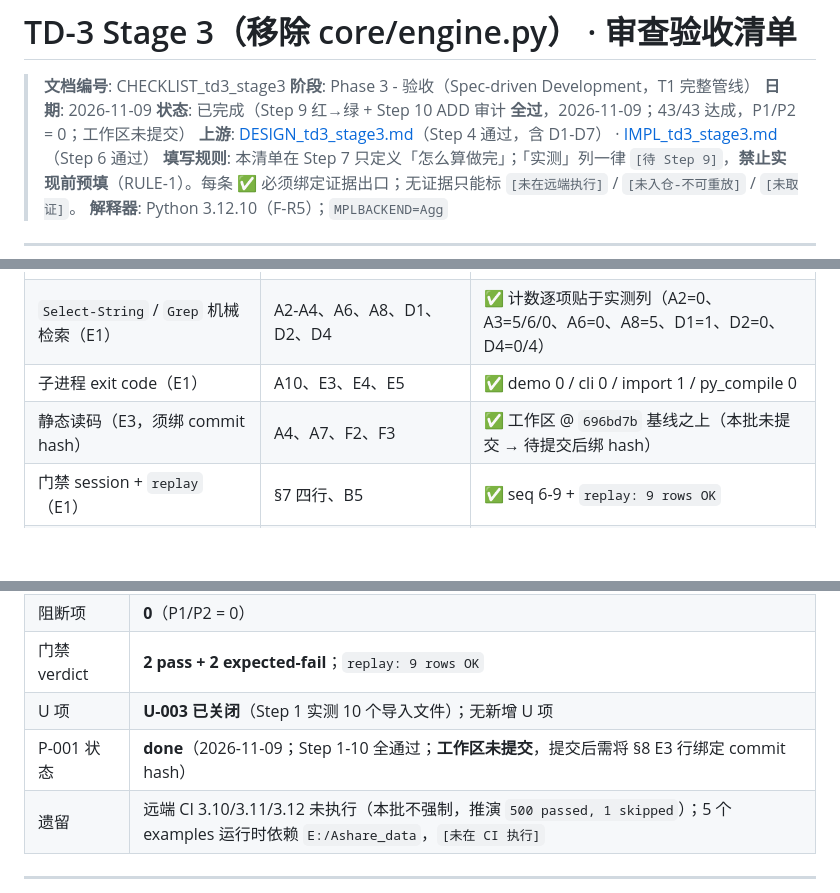
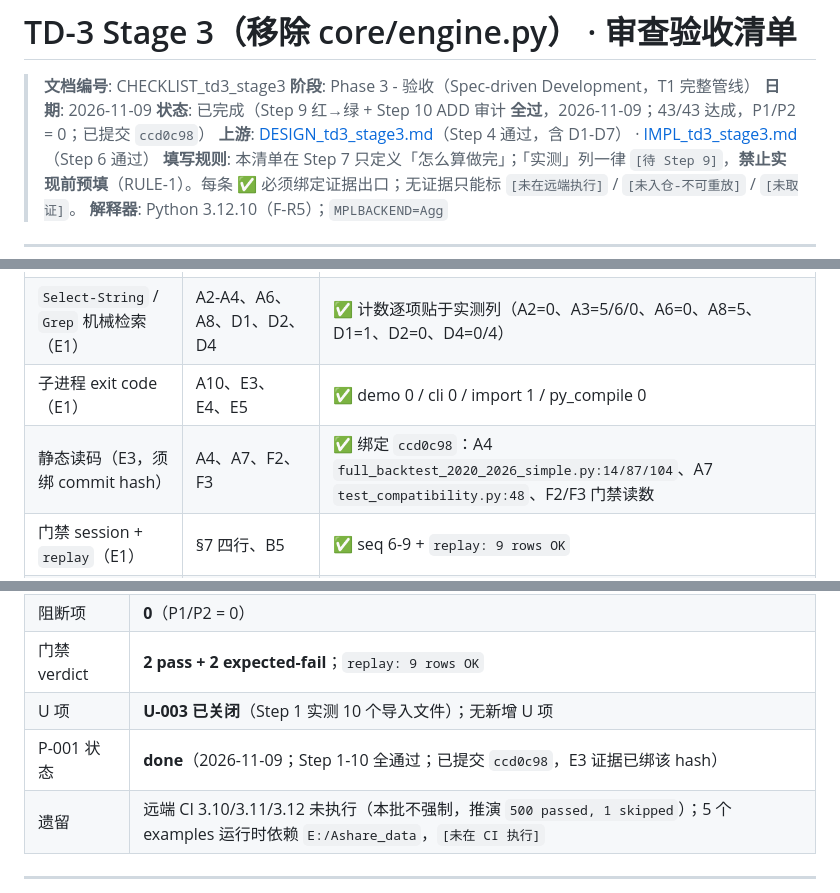
Before and after one commit to StormstoutLau/Factor_Trading, a Markdown page: docs/CHECKLIST_td3_stage3.md, 3 parts joined by grey strips. GitHub-like rendering; blank space fills up the shorter version.

Commit message:
docs(TD-3): 绑定 P-001 审计证据至 ccd0c98
CHECKLIST §8 静态读码行绑定提交 hash，§12 与 PROGRESS 的 P-001 状态由「未提交」更新为 done(ccd0c98)。

```diff
--- a/docs/CHECKLIST_td3_stage3.md
+++ b/docs/CHECKLIST_td3_stage3.md
@@ -3,7 +3,7 @@
 > **文档编号**: CHECKLIST_td3_stage3
 > **阶段**: Phase 3 - 验收（Spec-driven Development，T1 完整管线）
 > **日期**: 2026-11-09
-> **状态**: 已完成（Step 9 红→绿 + Step 10 ADD 审计 **全过**，2026-11-09；43/43 达成，P1/P2 = 0；工作区未提交）
+> **状态**: 已完成（Step 9 红→绿 + Step 10 ADD 审计 **全过**，2026-11-09；43/43 达成，P1/P2 = 0；已提交 `ccd0c98`）
 > **上游**: [DESIGN_td3_stage3.md](DESIGN_td3_stage3.md)（Step 4 通过，含 D1-D7） · [IMPL_td3_stage3.md](IMPL_td3_stage3.md)（Step 6 通过）
 > **填写规则**: 本清单在 Step 7 只定义「怎么算做完」；「实测」列一律 `[待 Step 9]`，**禁止实现前预填**（RULE-1）。每条 ✅ 必须绑定证据出口；无证据只能标 `[未在远端执行]` / `[未入仓-不可重放]` / `[未取证]`。
 > **解释器**: Python 3.12.10（F-R5）；`MPLBACKEND=Agg`
@@ -112,7 +112,7 @@
 | `git diff --stat` / `git status` / `git ls-files`（E1） | A1-A9、C3、C4、D6、E1、E2、E6、F1、F4、F5 | ✅ 保护路径空 / 历史空 / 净删除 1245 / 未跟踪 4 文档 / stale pyc 0 |
 | `Select-String` / `Grep` 机械检索（E1） | A2-A4、A6、A8、D1、D2、D4 | ✅ 计数逐项贴于实测列（A2=0、A3=5/6/0、A6=0、A8=5、D1=1、D2=0、D4=0/4） |
 | 子进程 exit code（E1） | A10、E3、E4、E5 | ✅ demo 0 / cli 0 / import 1 / py_compile 0 |
-| 静态读码（E3，须绑 commit hash） | A4、A7、F2、F3 | ✅ 工作区 @ `696bd7b` 基线之上（本批未提交 → 待提交后绑 hash） |
+| 静态读码（E3，须绑 commit hash） | A4、A7、F2、F3 | ✅ 绑定 `ccd0c98`：A4 `full_backtest_2020_2026_simple.py:14/87/104`、A7 `test_compatibility.py:48`、F2/F3 门禁读数 |
 | 门禁 session + `replay`（E1） | §7 四行、B5 | ✅ seq 6-9 + `replay: 9 rows OK` |
 | 盲区扫描（E4，范围：全部修改文件 diff + 新增文档） | 无设计外改动 | **发现 1 项**（README L359，已修 → F-9-2）；其余 0 项 |
 | 远端 CI（如执行） | U-007 回归基线 | `[未在远端执行]`（本批不强制） |
@@ -266,7 +266,7 @@
 | 阻断项 | **0**（P1/P2 = 0） |
 | 门禁 verdict | **2 pass + 2 expected-fail**；`replay: 9 rows OK` |
 | U 项 | **U-003 已关闭**（Step 1 实测 10 个导入文件）；无新增 U 项 |
-| P-001 状态 | **done**（2026-11-09；Step 1-10 全通过；**工作区未提交**，提交后需将 §8 E3 行绑定 commit hash） |
+| P-001 状态 | **done**（2026-11-09；Step 1-10 全通过；已提交 `ccd0c98`，E3 证据已绑该 hash） |
 | 遗留 | 远端 CI 3.10/3.11/3.12 未执行（本批不强制，推演 `500 passed, 1 skipped`）；5 个 examples 运行时依赖 `E:/Ashare_data`，`[未在 CI 执行]` |
 
 ---
```
Also changed, not shown: docs/PROGRESS.md (+2 -2 lines).
